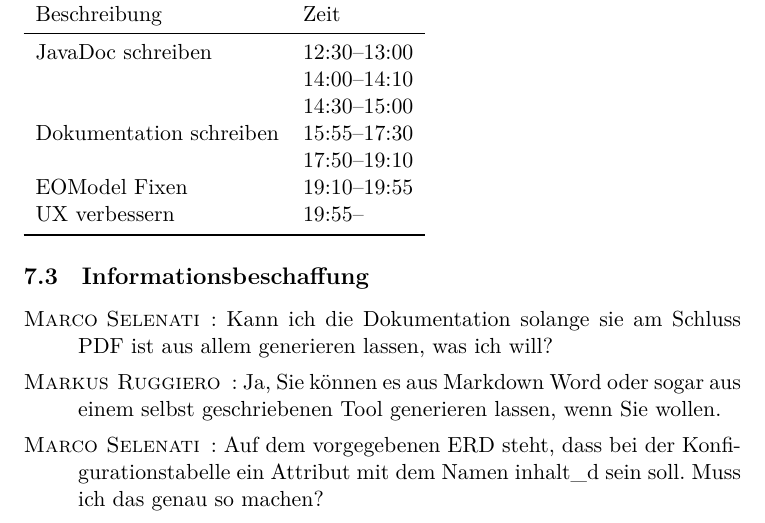
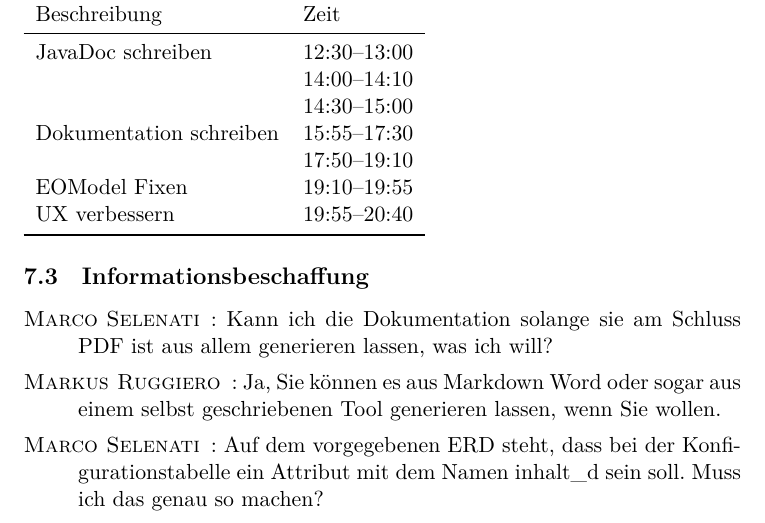
Before and after one commit to Marco-Selenati/happy-writer, a LaTeX paper (doc/tex/main.tex): part of page 15 of 16, cut so that both start at the same text. Compiled offline with XeLaTeX; a LaTeX package or settings file that is missing is left out.

Commit message:
Updated timetable.

```diff
--- a/doc/tex/main.tex
+++ b/doc/tex/main.tex
@@ -722,7 +722,7 @@ JavaDoc schreiben & 12:30--13:00 \\
 Dokumentation schreiben & 15:55--17:30 \\
  & 17:50--19:10 \\
 EOModel Fixen & 19:10--19:55 \\
-UX verbessern & 19:55-- \\
+UX verbessern & 19:55--20:40 \\
 \bottomrule
 \end{tabular}
 
```
Also changed, not shown: doc/tex/main.pdf.
